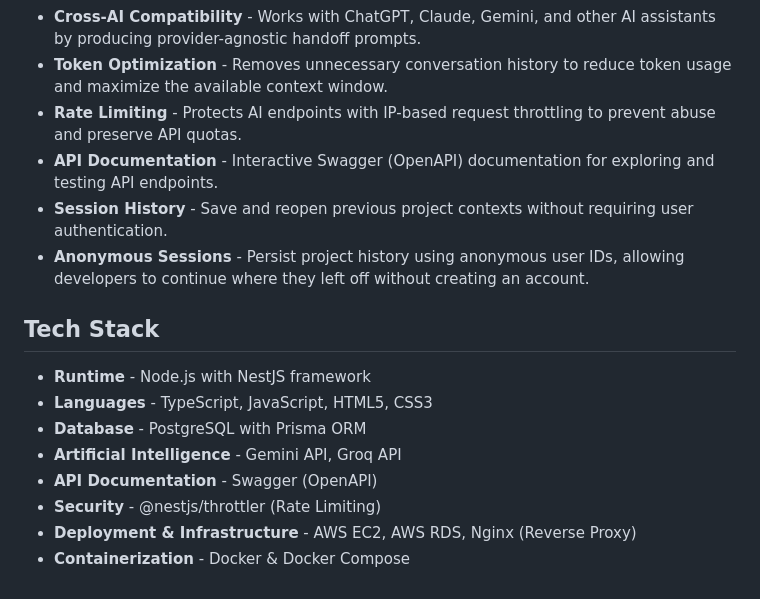
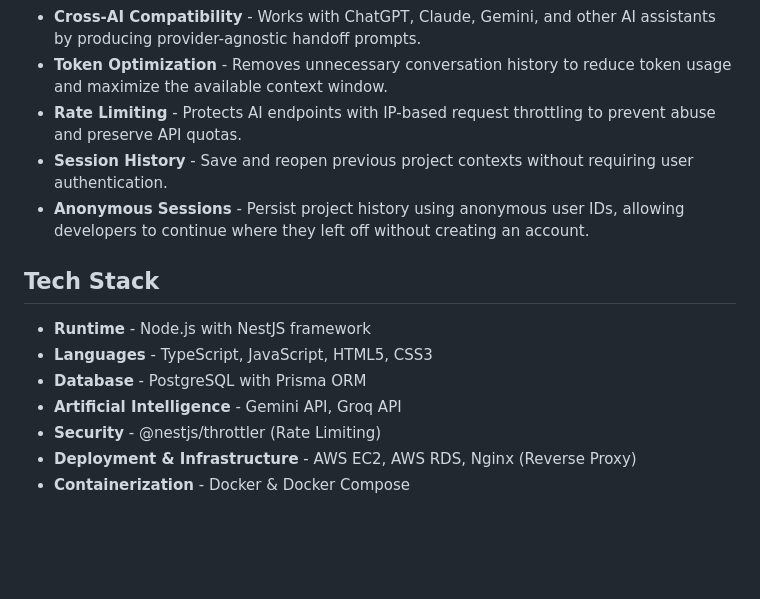
Before and after one commit to mykelegana/briefly, a Markdown page: README.md, the part around the change. GitHub-like rendering; blank space fills up the shorter version.

Commit message:
api docs of briefly

```diff
--- a/README.md
+++ b/README.md
@@ -25,7 +25,6 @@ A developer context handoff tool that compresses long AI coding conversations in
 - **Cross-AI Compatibility** - Works with ChatGPT, Claude, Gemini, and other AI assistants by producing provider-agnostic handoff prompts.
 - **Token Optimization** - Removes unnecessary conversation history to reduce token usage and maximize the available context window.
 - **Rate Limiting** - Protects AI endpoints with IP-based request throttling to prevent abuse and preserve API quotas.
-- **API Documentation** - Interactive Swagger (OpenAPI) documentation for exploring and testing API endpoints.
 - **Session History** - Save and reopen previous project contexts without requiring user authentication.
 - **Anonymous Sessions** - Persist project history using anonymous user IDs, allowing developers to continue where they left off without creating an account.
 
@@ -35,7 +34,6 @@ A developer context handoff tool that compresses long AI coding conversations in
 - **Languages** - TypeScript, JavaScript, HTML5, CSS3
 - **Database** - PostgreSQL with Prisma ORM
 - **Artificial Intelligence** - Gemini API, Groq API
-- **API Documentation** - Swagger (OpenAPI)
 - **Security** - @nestjs/throttler (Rate Limiting)
 - **Deployment & Infrastructure** - AWS EC2, AWS RDS, Nginx (Reverse Proxy)
 - **Containerization** - Docker & Docker Compose
```
